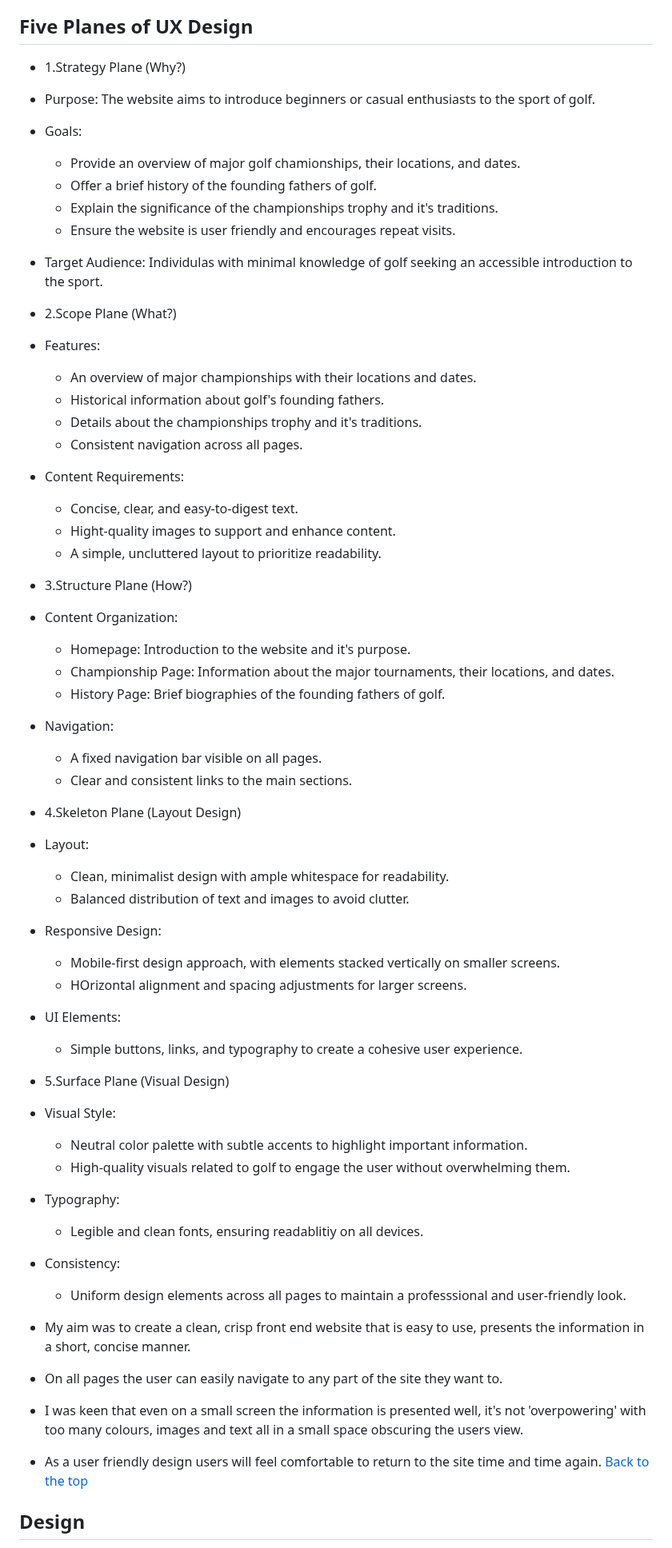
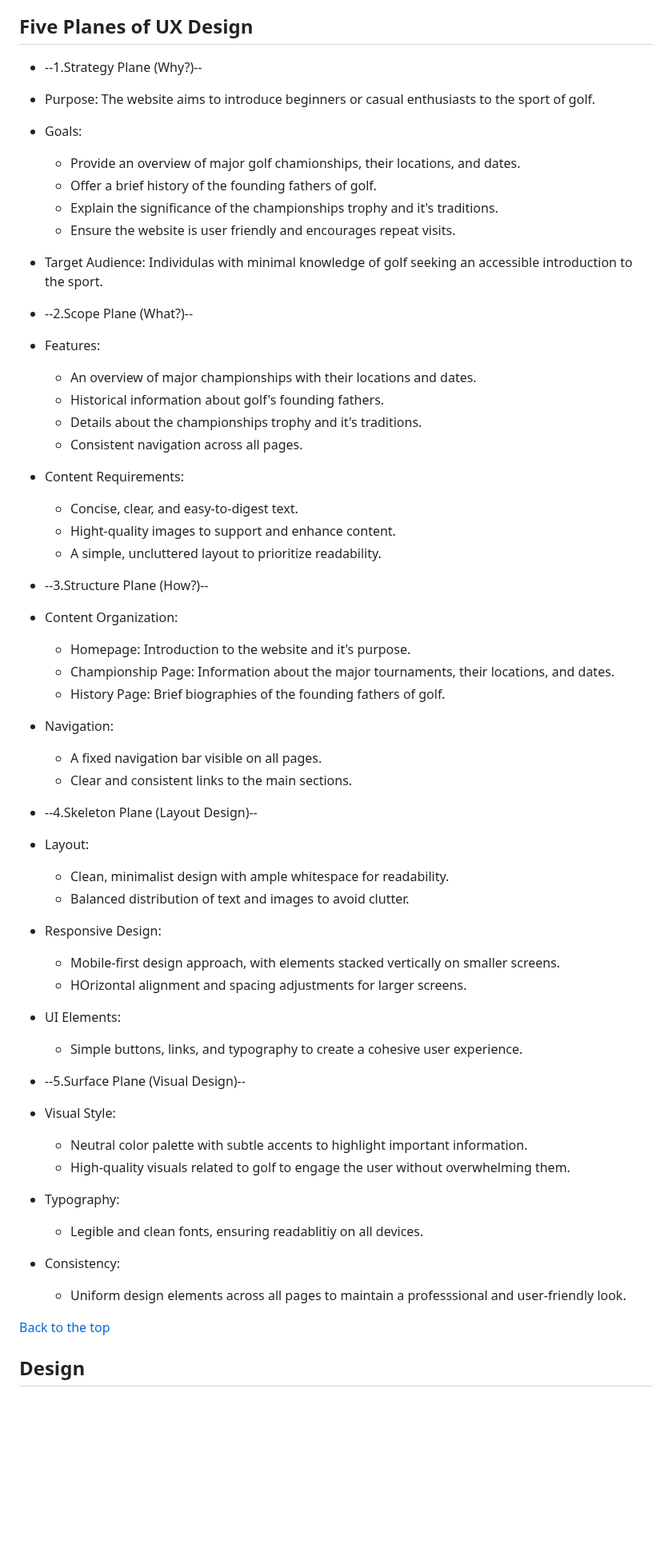
Before and after one commit to Richard-L4/the-majors, a Markdown page: readme.md, the part around the change. Shown at 80% size. Drawn GitHub-style; blank space fills up the shorter version.

Commit message:
edit to five planes

```diff
--- a/readme.md
+++ b/readme.md
@@ -10,7 +10,7 @@
 - The trophy itself that goes to the player who wins the tournament and is introduced as "The champion golfer of the year and the winner of the Gold Medal".
 
 ## Five Planes of UX Design
-- 1.Strategy Plane (Why?)
+- --1.Strategy Plane (Why?)--
 - Purpose: The website aims to introduce beginners or casual enthusiasts to the sport of golf.
 - Goals:
    - Provide an overview of major golf chamionships, their locations, and dates.
@@ -19,7 +19,7 @@
    - Ensure the website is user friendly and encourages repeat visits.
 - Target Audience: Individulas with minimal knowledge of golf seeking an accessible introduction to the sport.
 
-- 2.Scope Plane (What?)
+- --2.Scope Plane (What?)--
 - Features:
    - An overview of major championships with their locations and dates.
    - Historical information about golf's founding fathers.
@@ -30,7 +30,7 @@
    - Hight-quality images to support and enhance content.
    - A simple, uncluttered layout to prioritize readability.
 
-- 3.Structure Plane (How?)
+- --3.Structure Plane (How?)--
 - Content Organization:
    - Homepage: Introduction to the website and it's purpose.
    - Championship Page: Information about the major tournaments, their locations, and dates.
@@ -39,7 +39,7 @@
    - A fixed navigation bar visible on all pages.
    - Clear and consistent links to the main sections.
 
-- 4.Skeleton Plane (Layout Design)
+- --4.Skeleton Plane (Layout Design)--
 - Layout:
    - Clean, minimalist design with ample whitespace for readability.
    - Balanced distribution of text and images to avoid clutter.
@@ -49,7 +49,7 @@
 - UI Elements:
    - Simple buttons, links, and typography to create a cohesive user experience.
 
-- 5.Surface Plane (Visual Design)
+- --5.Surface Plane (Visual Design)--
 - Visual Style:
    - Neutral color palette with subtle accents to highlight important information.
    - High-quality visuals related to golf to engage the user without overwhelming them.
@@ -58,10 +58,6 @@
 - Consistency:
    - Uniform design elements across all pages to maintain a professsional and user-friendly look.
 
-- My aim was to create a clean, crisp front end website that is easy to use, presents the information in a short, concise manner.
-- On all pages the user can easily navigate to any part of the site they want to.
-- I was keen that even on a small screen the information is presented well, it's not 'overpowering' with too many colours, images and text all in a small space obscuring the users view.
-- As a user friendly design users will feel comfortable to return to the site time and time again.
 [Back to the top](#the-majors)
 ## Design
 - I initally used Balsamiq to create a skeleton idea for each page of the site.
```
